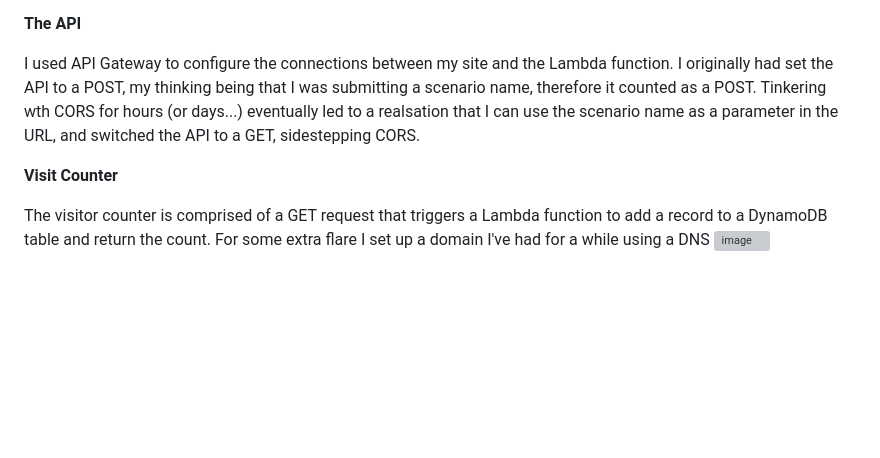
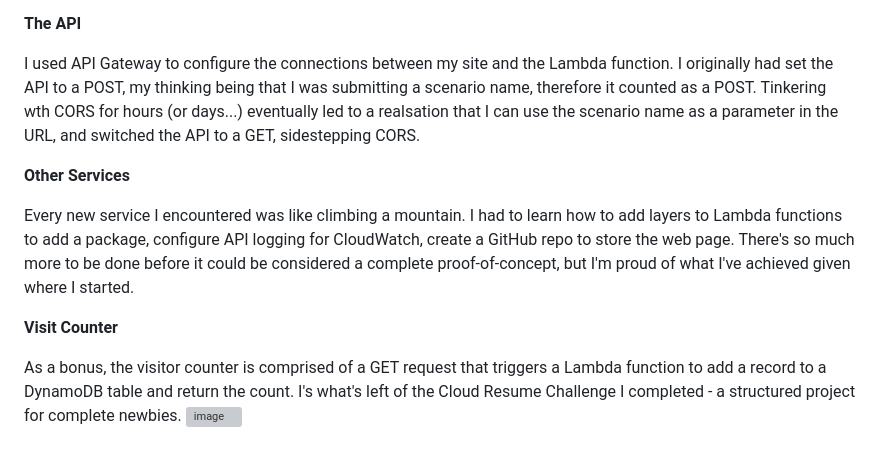
Before and after one commit to WillRHarding/Toll_API_PoC, a Markdown page: README.md, the part around the change. GitHub-like rendering; blank space fills up the shorter version; grey boxes are pictures that could not be loaded.

```diff
--- a/README.md
+++ b/README.md
@@ -19,7 +19,12 @@ Next was TollGuru. I've used them before and they give a free trial to play with
 
 I used API Gateway to configure the connections between my site and the Lambda function. I originally had set the API to a POST, my thinking being that I was submitting a scenario name, therefore it counted as a POST. Tinkering wth CORS for hours (or days...) eventually led to a realsation that I can use the scenario name as a parameter in the URL, and switched the API to a GET, sidestepping CORS.
 
+**Other Services**
+
+Every new service I encountered was like climbing a mountain. I had to learn how to add layers to Lambda functions to add a package, configure API logging for CloudWatch, create a GitHub repo to store the web page. There's so much more to be done before it could be considered a complete proof-of-concept, but I'm proud of what I've achieved given where I started.
+
 **Visit Counter**
 
-The visitor counter is comprised of a GET request that triggers a Lambda function to add a record to a DynamoDB table and return the count. For some extra flare I set up a domain I've had for a while using a DNS
+
+As a bonus, the visitor counter is comprised of a GET request that triggers a Lambda function to add a record to a DynamoDB table and return the count. I's what's left of the Cloud Resume Challenge I completed - a structured project for complete newbies.
 ![image](https://github.com/WillRHarding/Toll_API_PoC/assets/138053790/f8d49e11-84aa-4423-ad9a-36d816d1a65c)
```
